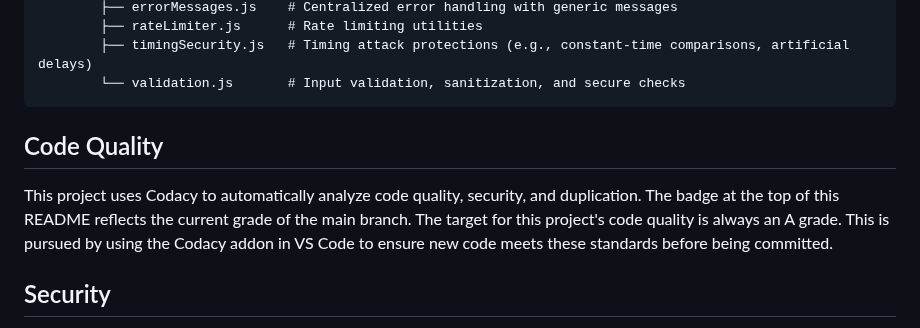
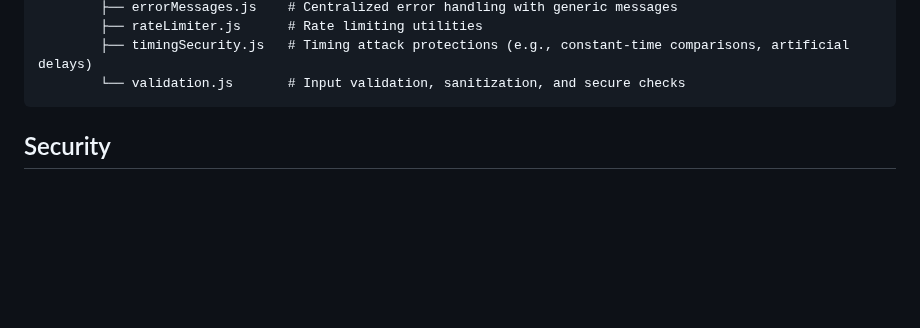
Before and after one commit to timoheimonen/securememo.app, a Markdown page: README.md, the part around one of its changes. Drawn GitHub-style; blank space fills up the shorter version.

Commit message:
Remove code quality section from README
Removed Codacy code quality section from README.

````diff
--- a/README.md
+++ b/README.md
@@ -109,11 +108,6 @@ securememo/
         ├── timingSecurity.js   # Timing attack protections (e.g., constant-time comparisons, artificial delays)
         └── validation.js       # Input validation, sanitization, and secure checks
 ```
-
-## Code Quality
-This project uses Codacy to automatically analyze code quality, security, and duplication. The badge at the top of this README reflects the current grade of the main branch.
-The target for this project's code quality is always an A grade. This is pursued by using the Codacy addon in VS Code to ensure new code meets these standards before being committed.
-
 ## Security
 
 - **Client-side encryption**: Memos are encrypted in-browser using AES-256-GCM; servers receive only ciphertext.
````
Also changed, not shown: other parts of README.md (+0 -1 lines).
